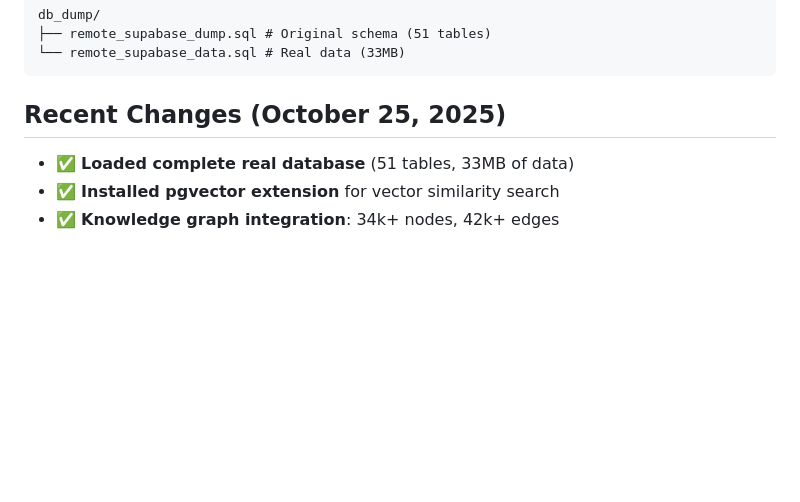
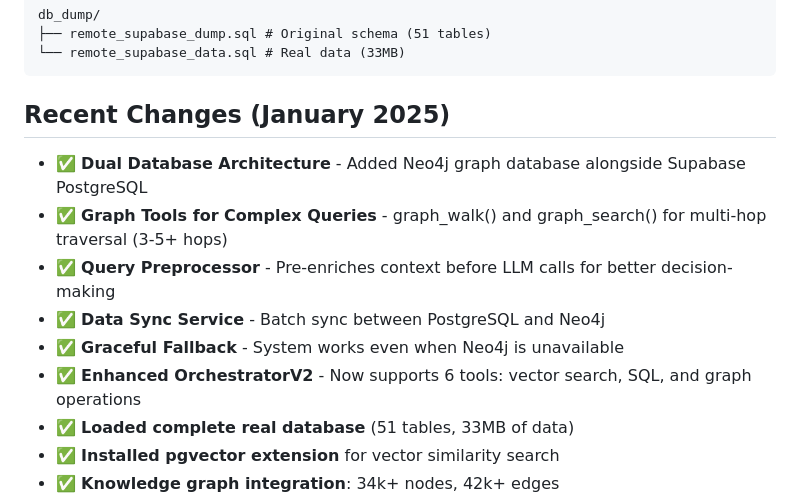
Before and after one commit to mosabsayyed/chatreplit, a Markdown page: replit.md, the part around one of its changes. GitHub-like rendering; blank space fills up the shorter version.

````diff
--- a/replit.md
+++ b/replit.md
@@ -226,7 +226,13 @@ db_dump/
 └── remote_supabase_data.sql # Real data (33MB)
 ```
 
-## Recent Changes (October 25, 2025)
+## Recent Changes (January 2025)
+- ✅ **Dual Database Architecture** - Added Neo4j graph database alongside Supabase PostgreSQL
+- ✅ **Graph Tools for Complex Queries** - graph_walk() and graph_search() for multi-hop traversal (3-5+ hops)
+- ✅ **Query Preprocessor** - Pre-enriches context before LLM calls for better decision-making
+- ✅ **Data Sync Service** - Batch sync between PostgreSQL and Neo4j
+- ✅ **Graceful Fallback** - System works even when Neo4j is unavailable
+- ✅ **Enhanced OrchestratorV2** - Now supports 6 tools: vector search, SQL, and graph operations
 - ✅ **Loaded complete real database** (51 tables, 33MB of data)
 - ✅ **Installed pgvector extension** for vector similarity search
 - ✅ **Knowledge graph integration**: 34k+ nodes, 42k+ edges
````
Also changed, not shown: other parts of replit.md (+129 -1 lines).
